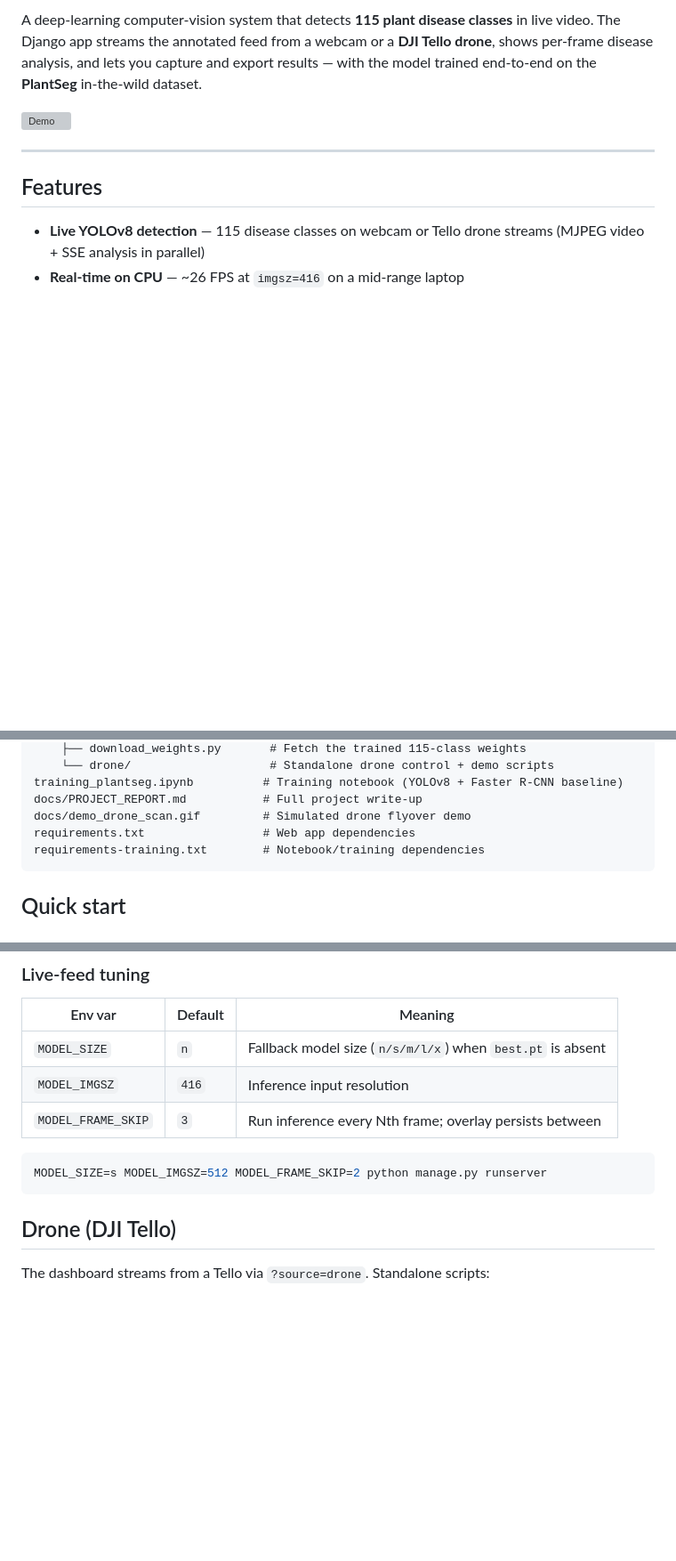
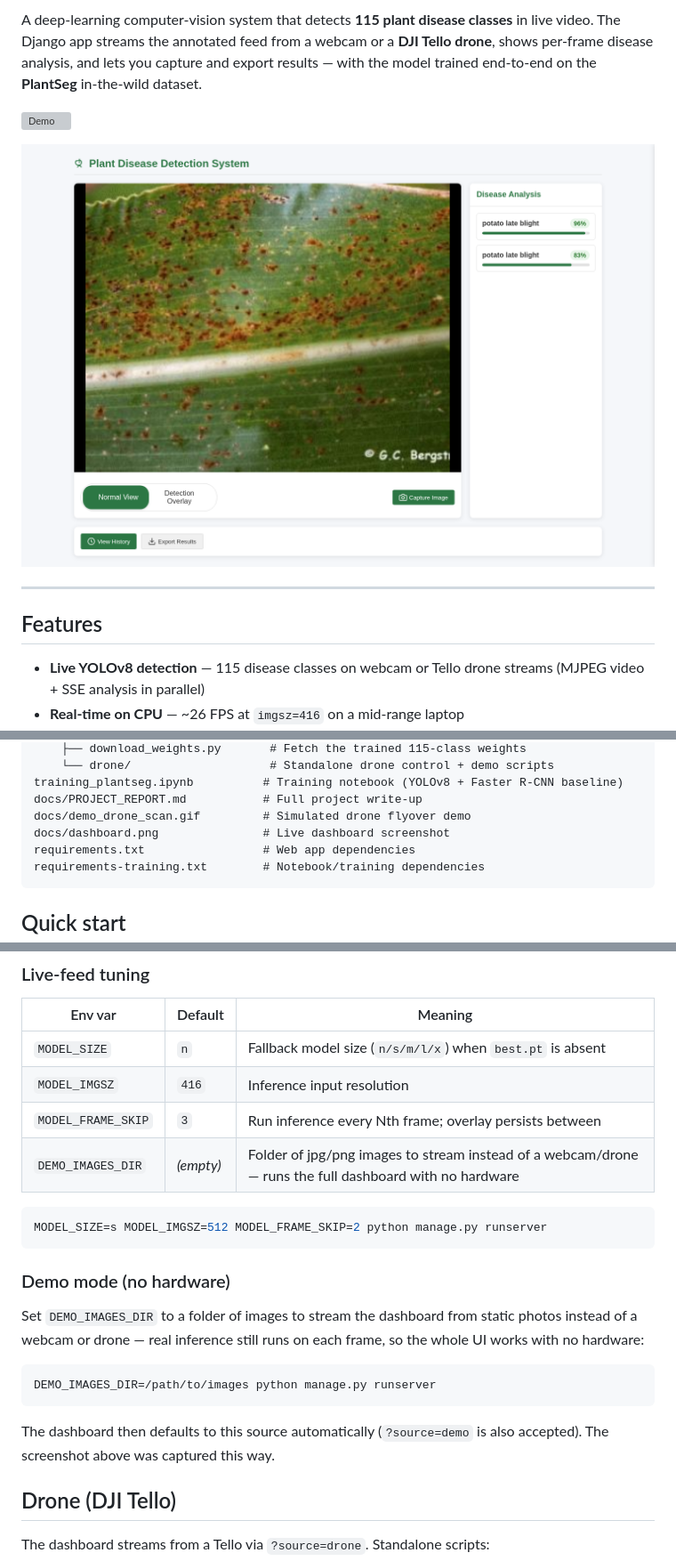
Before and after one commit to MathgeniusTB2/DLCNN-PlantSegmentation, a Markdown page: README.md, 3 parts joined by grey strips. Shown at 89% size. Drawn GitHub-style; pictures changed too: docs/dashboard.png (added); blank space fills up the shorter version; grey boxes are pictures that could not be loaded.

````diff
--- a/README.md
+++ b/README.md
@@ -20,6 +20,8 @@ capture and export results — with the model trained end-to-end on the
 **PlantSeg** in-the-wild dataset.
 
 ![Demo](docs/demo_drone_scan.gif)
+
+![Dashboard](docs/dashboard.png)
 
 ---
 
@@ -62,6 +64,7 @@ PlantDiseaseAPP/
 training_plantseg.ipynb          # Training notebook (YOLOv8 + Faster R-CNN baseline)
 docs/PROJECT_REPORT.md           # Full project write-up
 docs/demo_drone_scan.gif         # Simulated drone flyover demo
+docs/dashboard.png               # Live dashboard screenshot
 requirements.txt                 # Web app dependencies
 requirements-training.txt        # Notebook/training dependencies
 ```
@@ -144,10 +147,24 @@ detection.
 | `MODEL_SIZE`      | `n`     | Fallback model size (`n/s/m/l/x`) when `best.pt` is absent |
 | `MODEL_IMGSZ`     | `416`   | Inference input resolution                        |
 | `MODEL_FRAME_SKIP`| `3`     | Run inference every Nth frame; overlay persists between |
+| `DEMO_IMAGES_DIR` | *(empty)* | Folder of jpg/png images to stream instead of a webcam/drone — runs the full dashboard with no hardware |
 
 ```bash
 MODEL_SIZE=s MODEL_IMGSZ=512 MODEL_FRAME_SKIP=2 python manage.py runserver
 ```
+
+### Demo mode (no hardware)
+
+Set `DEMO_IMAGES_DIR` to a folder of images to stream the dashboard from
+static photos instead of a webcam or drone — real inference still runs on each
+frame, so the whole UI works with no hardware:
+
+```bash
+DEMO_IMAGES_DIR=/path/to/images python manage.py runserver
+```
+
+The dashboard then defaults to this source automatically (`?source=demo` is
+also accepted). The screenshot above was captured this way.
 
 ## Drone (DJI Tello)
 
````
Also changed, not shown: 3 other files.
